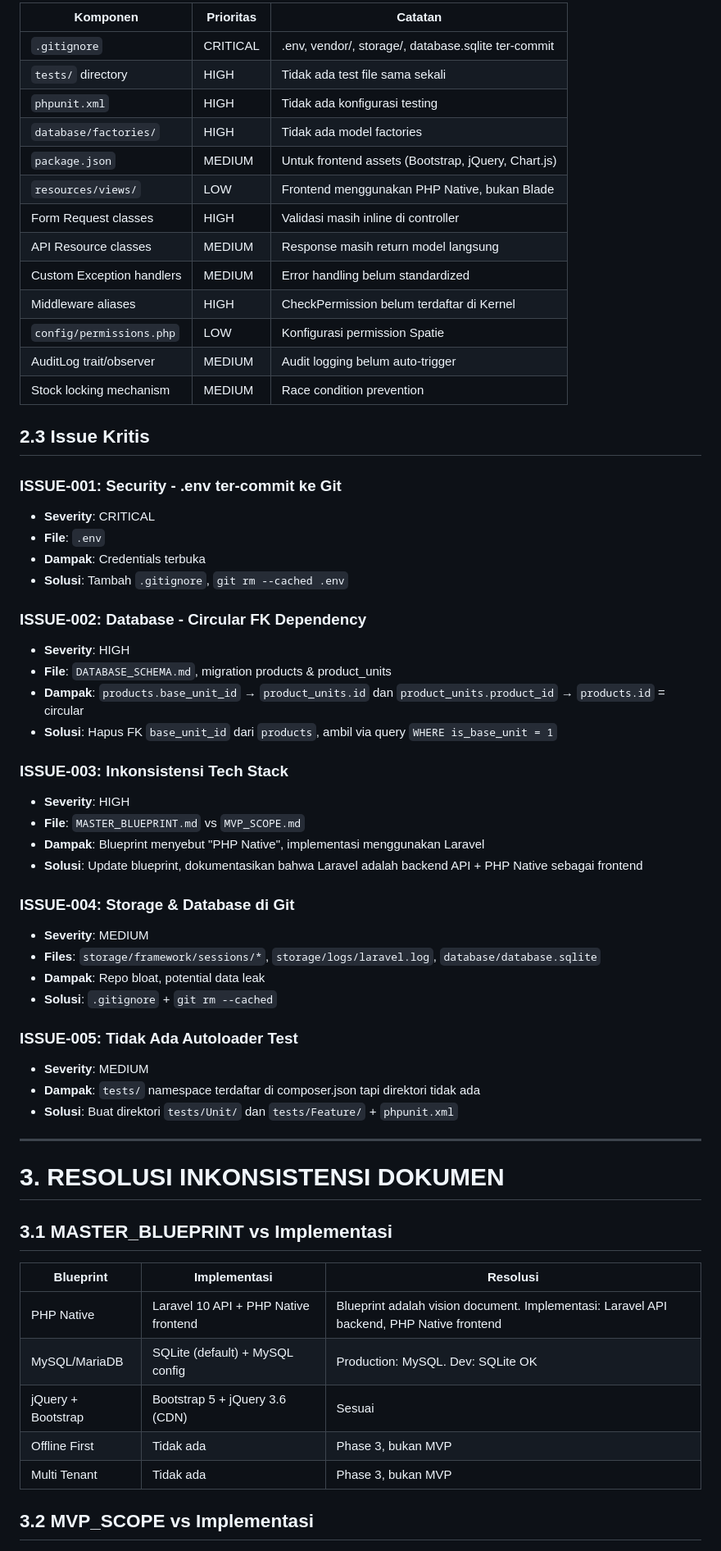
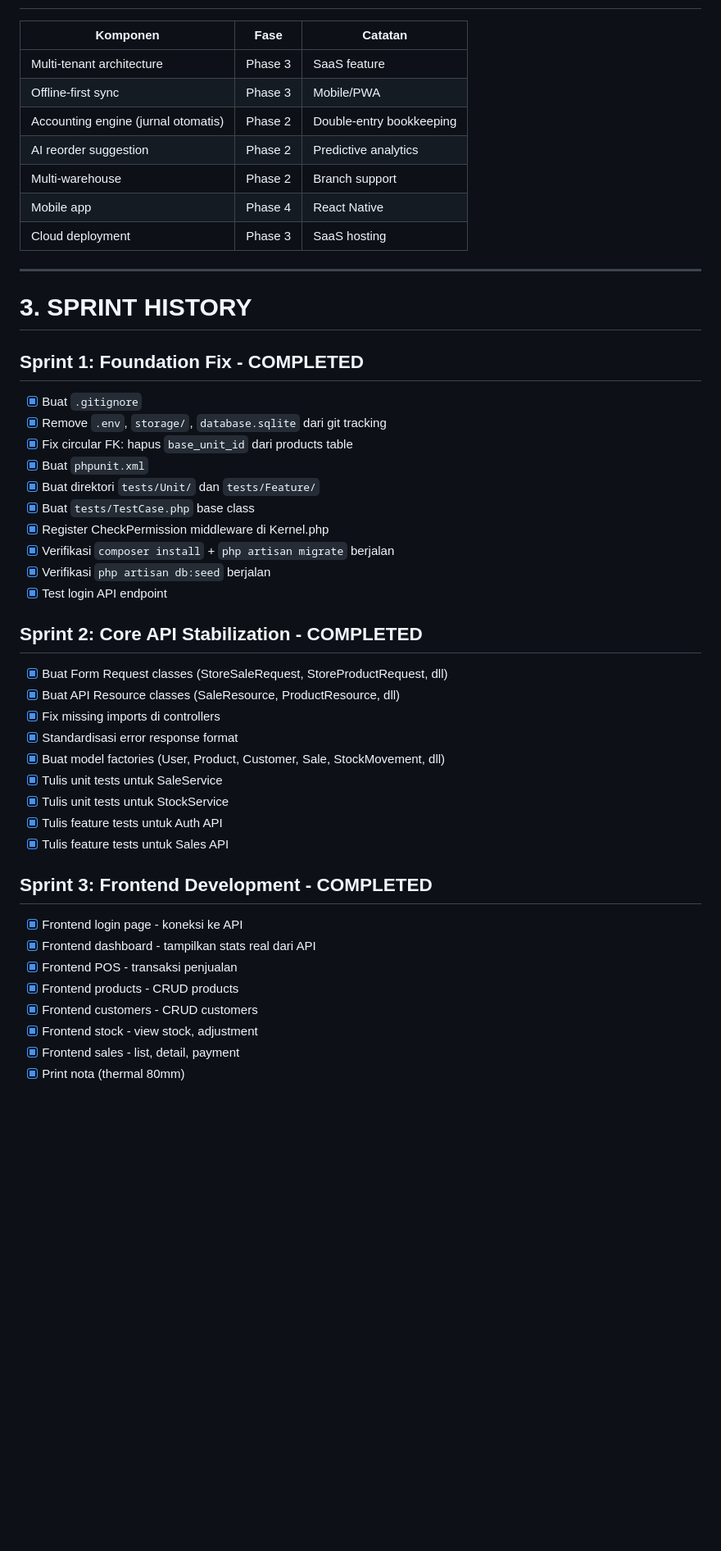
Before and after one commit to 82080038/panglong, a Markdown page: DEVELOPMENT_ROADMAP.md, the part around one of its changes. Shown at 82% size. GitHub-like rendering; blank space fills up the shorter version.

Commit message:
Update DEVELOPMENT_ROADMAP.md - Phase 1 MVP marked COMPLETED, all issues resolved

```diff
--- a/DEVELOPMENT_ROADMAP.md
+++ b/DEVELOPMENT_ROADMAP.md
@@ -54,64 +60,48 @@ Panglong ERP adalah platform ERP distribksi material bangunan yang dikembangkan
 
-| Komponen | Prioritas | Catatan |
-|----------|-----------|---------|
-| `.gitignore` | CRITICAL | .env, vendor/, storage/, database.sqlite ter-commit |
-| `tests/` directory | HIGH | Tidak ada test file sama sekali |
-| `phpunit.xml` | HIGH | Tidak ada konfigurasi testing |
-| `database/factories/` | HIGH | Tidak ada model factories |
-| `package.json` | MEDIUM | Untuk frontend assets (Bootstrap, jQuery, Chart.js) |
-| `resources/views/` | LOW | Frontend menggunakan PHP Native, bukan Blade |
-| Form Request classes | HIGH | Validasi masih inline di controller |
-| API Resource classes | MEDIUM | Response masih return model langsung |
-| Custom Exception handlers | MEDIUM | Error handling belum standardized |
-| Middleware aliases | HIGH | CheckPermission belum terdaftar di Kernel |
-| `config/permissions.php` | LOW | Konfigurasi permission Spatie |
-| AuditLog trait/observer | MEDIUM | Audit logging belum auto-trigger |
-| Stock locking mechanism | MEDIUM | Race condition prevention |
-
-## 2.3 Issue Kritis
-
-### ISSUE-001: Security - .env ter-commit ke Git
-- **Severity**: CRITICAL
-- **File**: `.env`
-- **Dampak**: Credentials terbuka
-- **Solusi**: Tambah `.gitignore`, `git rm --cached .env`
-
-### ISSUE-002: Database - Circular FK Dependency
-- **Severity**: HIGH
-- **File**: `DATABASE_SCHEMA.md`, migration products & product_units
-- **Dampak**: `products.base_unit_id` → `product_units.id` dan `product_units.product_id` → `products.id` = circular
-- **Solusi**: Hapus FK `base_unit_id` dari `products`, ambil via query `WHERE is_base_unit = 1`
-
-### ISSUE-003: Inkonsistensi Tech Stack
-- **Severity**: HIGH
-- **File**: `MASTER_BLUEPRINT.md` vs `MVP_SCOPE.md`
-- **Dampak**: Blueprint menyebut "PHP Native", implementasi menggunakan Laravel
-- **Solusi**: Update blueprint, dokumentasikan bahwa Laravel adalah backend API + PHP Native sebagai frontend
-
-### ISSUE-004: Storage & Database di Git
-- **Severity**: MEDIUM
-- **Files**: `storage/framework/sessions/*`, `storage/logs/laravel.log`, `database/database.sqlite`
-- **Dampak**: Repo bloat, potential data leak
-- **Solusi**: `.gitignore` + `git rm --cached`
-
-### ISSUE-005: Tidak Ada Autoloader Test
-- **Severity**: MEDIUM
-- **Dampak**: `tests/` namespace terdaftar di composer.json tapi direktori tidak ada
-- **Solusi**: Buat direktori `tests/Unit/` dan `tests/Feature/` + `phpunit.xml`
+| Komponen | Fase | Catatan |
+|----------|------|---------|
+| Multi-tenant architecture | Phase 3 | SaaS feature |
+| Offline-first sync | Phase 3 | Mobile/PWA |
+| Accounting engine (jurnal otomatis) | Phase 2 | Double-entry bookkeeping |
+| AI reorder suggestion | Phase 2 | Predictive analytics |
+| Multi-warehouse | Phase 2 | Branch support |
+| Mobile app | Phase 4 | React Native |
+| Cloud deployment | Phase 3 | SaaS hosting |
 
 ---
 
-# 3. RESOLUSI INKONSISTENSI DOKUMEN
+# 3. SPRINT HISTORY
 
-## 3.1 MASTER_BLUEPRINT vs Implementasi
+## Sprint 1: Foundation Fix - COMPLETED
+- [x] Buat `.gitignore`
+- [x] Remove `.env`, `storage/`, `database.sqlite` dari git tracking
+- [x] Fix circular FK: hapus `base_unit_id` dari products table
+- [x] Buat `phpunit.xml`
+- [x] Buat direktori `tests/Unit/` dan `tests/Feature/`
+- [x] Buat `tests/TestCase.php` base class
+- [x] Register CheckPermission middleware di Kernel.php
+- [x] Verifikasi `composer install` + `php artisan migrate` berjalan
+- [x] Verifikasi `php artisan db:seed` berjalan
+- [x] Test login API endpoint
 
-| Blueprint | Implementasi | Resolusi |
-|-----------|-------------|----------|
-| PHP Native | Laravel 10 API + PHP Native frontend | Blueprint adalah vision document. Implementasi: Laravel API backend, PHP Native frontend |
-| MySQL/MariaDB | SQLite (default) + MySQL config | Production: MySQL. Dev: SQLite OK |
-| jQuery + Bootstrap | Bootstrap 5 + jQuery 3.6 (CDN) | Sesuai |
-| Offline First | Tidak ada | Phase 3, bukan MVP |
-| Multi Tenant | Tidak ada | Phase 3, bukan MVP |
+## Sprint 2: Core API Stabilization - COMPLETED
+- [x] Buat Form Request classes (StoreSaleRequest, StoreProductRequest, dll)
+- [x] Buat API Resource classes (SaleResource, ProductResource, dll)
+- [x] Fix missing imports di controllers
+- [x] Standardisasi error response format
+- [x] Buat model factories (User, Product, Customer, Sale, StockMovement, dll)
+- [x] Tulis unit tests untuk SaleService
+- [x] Tulis unit tests untuk StockService
+- [x] Tulis feature tests untuk Auth API
+- [x] Tulis feature tests untuk Sales API
 
-## 3.2 MVP_SCOPE vs Implementasi
+## Sprint 3: Frontend Development - COMPLETED
+- [x] Frontend login page - koneksi ke API
+- [x] Frontend dashboard - tampilkan stats real dari API
+- [x] Frontend POS - transaksi penjualan
+- [x] Frontend products - CRUD products
+- [x] Frontend customers - CRUD customers
+- [x] Frontend stock - view stock, adjustment
+- [x] Frontend sales - list, detail, payment
+- [x] Print nota (thermal 80mm)
 
```
Also changed, not shown: other parts of DEVELOPMENT_ROADMAP.md (+160 -160 lines).
